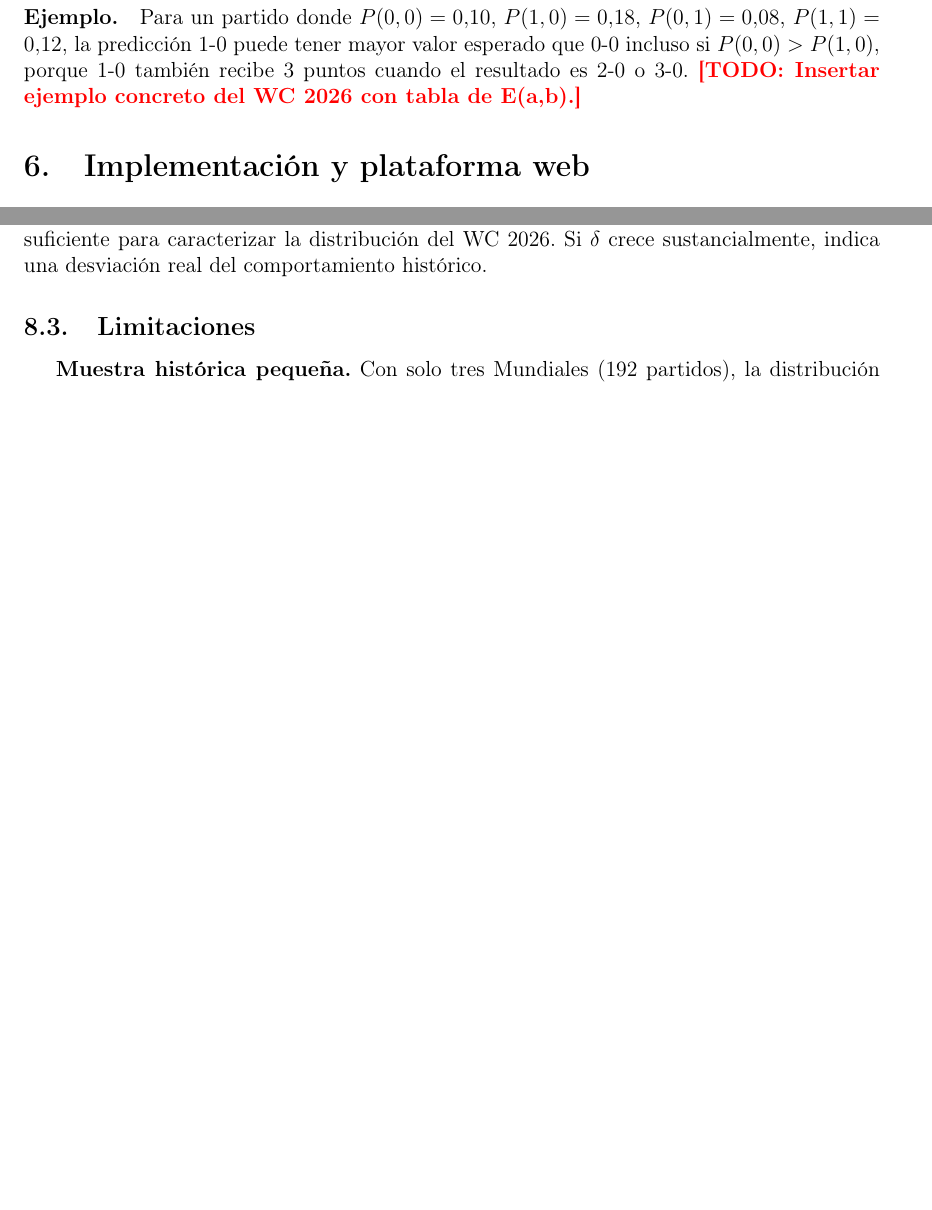
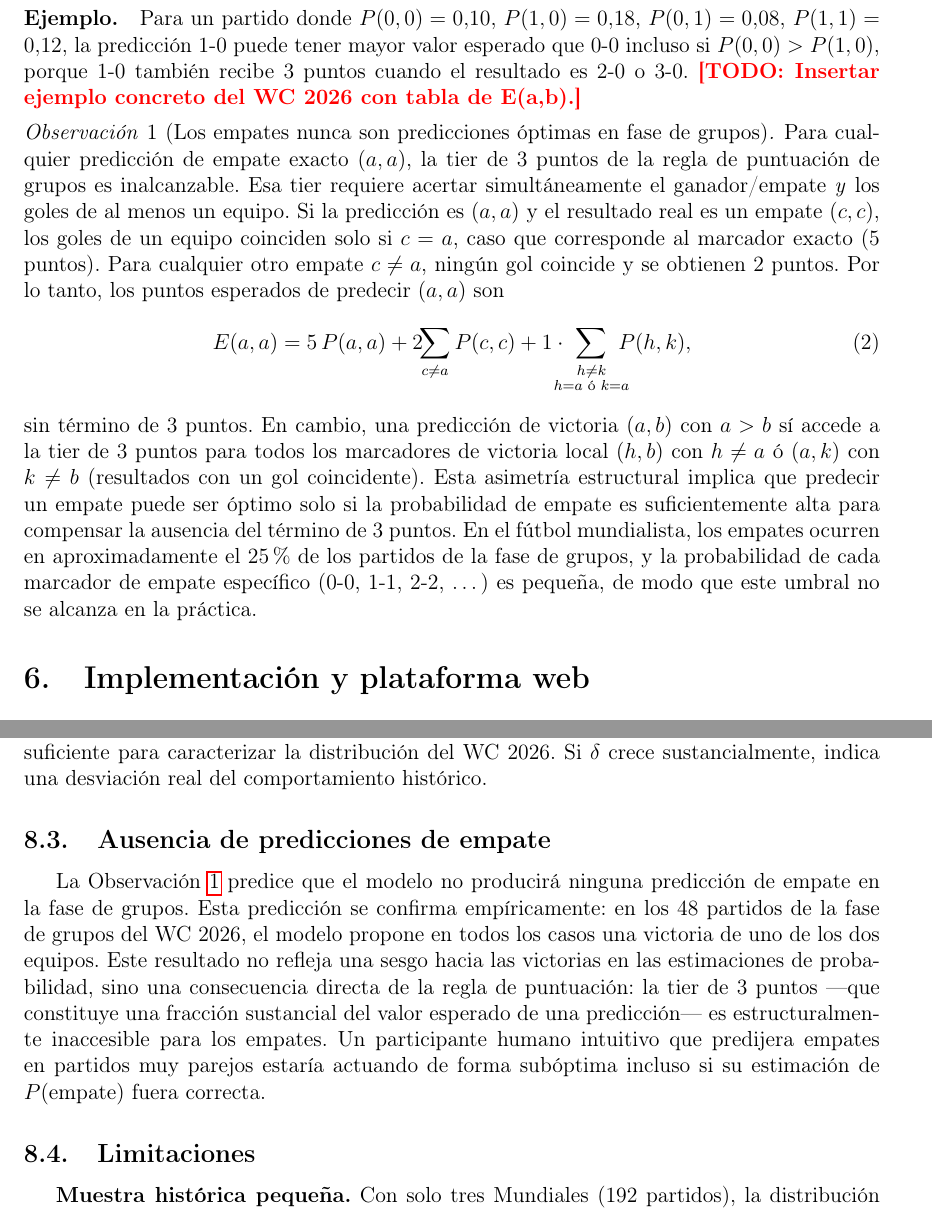
Before and after one commit to alfaromurillo/quiniela, a LaTeX paper (articulo/main.tex): two parts of pages 9 and 12 of 15 before the commit and two parts of pages 9 and 13 of 16 after it, joined at a grey line, cut so that both start at the same text, the shorter picture padded with empty space. Compiled offline with pdfLaTeX.

Commit message:
articulo: add Observación on draw predictions
Proves in §5 that the 3-pt scoring tier is unreachable for any
draw prediction, with the E[pts] formula (eq:edraw). Adds a
Discussion subsection confirming empirically that no draws are
predicted in the WC 2026 group stage.

```diff
--- a/articulo/main.tex
+++ b/articulo/main.tex
@@ -28,6 +28,10 @@
 
 % URLs en referencias
 \usepackage{url}
+
+% ── Entornos matemáticos ───────────────────────────────────────
+\theoremstyle{remark}
+\newtheorem{observacion}{Observación}
 
 % ── Comandos de autor ──────────────────────────────────────────
 \newcommand{\TODO}[1]{\textbf{\color{red}[TODO: #1]}}
@@ -596,6 +600,40 @@ incluso si $P(0,0) > P(1,0)$, porque $1$-$0$ también recibe 3 puntos
 cuando el resultado es $2$-$0$ o $3$-$0$.
 \TODO{Insertar ejemplo concreto del WC 2026 con tabla de E(a,b).}
 
+\begin{observacion}[Los empates nunca son predicciones óptimas en fase de grupos]
+\label{obs:nodraw}
+Para cualquier predicción de empate exacto $(a, a)$, la tier de
+3 puntos de la regla de puntuación de grupos es inalcanzable.
+Esa tier requiere acertar simultáneamente el ganador/empate
+\emph{y} los goles de al menos un equipo.
+Si la predicción es $(a, a)$ y el resultado real es un empate
+$(c, c)$, los goles de un equipo coinciden solo si $c = a$, caso
+que corresponde al marcador exacto (5 puntos).
+Para cualquier otro empate $c \neq a$, ningún gol coincide y se
+obtienen 2 puntos.
+Por lo tanto, los puntos esperados de predecir $(a, a)$ son
+\begin{equation}
+  E(a, a)
+  = 5\,P(a,a)
+  + 2\!\!\sum_{c \neq a} P(c,c)
+  + 1 \cdot \!\!\!\!\sum_{\substack{h \neq k \\ h = a \text{ ó } k = a}}
+    \!\!\!\!P(h,k),
+  \label{eq:edraw}
+\end{equation}
+sin término de 3 puntos.
+En cambio, una predicción de victoria $(a, b)$ con $a > b$ sí
+accede a la tier de 3 puntos para todos los marcadores de victoria
+local $(h, b)$ con $h \neq a$ ó $(a, k)$ con $k \neq b$
+(resultados con un gol coincidente).
+Esta asimetría estructural implica que predecir un empate puede ser
+óptimo solo si la probabilidad de empate es suficientemente alta para
+compensar la ausencia del término de 3 puntos.
+En el fútbol mundialista, los empates ocurren en aproximadamente el
+25\% de los partidos de la fase de grupos, y la probabilidad de cada
+marcador de empate específico (0-0, 1-1, 2-2, \ldots) es pequeña,
+de modo que este umbral no se alcanza en la práctica.
+\end{observacion}
+
 % ─────────────────────────────────────────────────────────────
 \section{Implementación y plataforma web}
 \label{sec:implementacion}
@@ -822,6 +860,22 @@ para caracterizar la distribución del WC 2026.
 Si $\delta$ crece sustancialmente, indica una desviación real del
 comportamiento histórico.
 
+\subsection{Ausencia de predicciones de empate}
+
+La Observación~\ref{obs:nodraw} predice que el modelo no producirá
+ninguna predicción de empate en la fase de grupos.
+Esta predicción se confirma empíricamente: en los 48 partidos de la
+fase de grupos del WC 2026, el modelo propone en todos los casos
+una victoria de uno de los dos equipos.
+Este resultado no refleja una sesgo hacia las victorias en las
+estimaciones de probabilidad, sino una consecuencia directa de la
+regla de puntuación: la tier de 3 puntos ---que constituye una
+fracción sustancial del valor esperado de una predicción--- es
+estructuralmente inaccesible para los empates.
+Un participante humano intuitivo que predijera empates en partidos
+muy parejos estaría actuando de forma subóptima incluso si su
+estimación de $P(\text{empate})$ fuera correcta.
+
 \subsection{Limitaciones}
 
 \textbf{Muestra histórica pequeña.}
```
Also changed, not shown: articulo/main.pdf.
